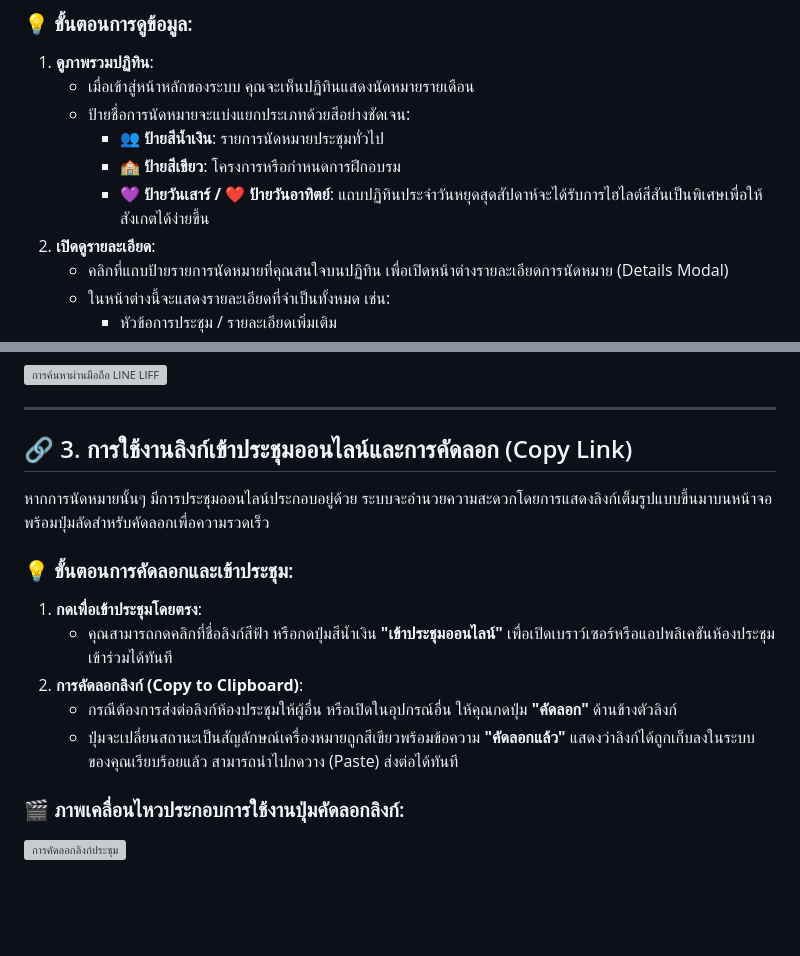
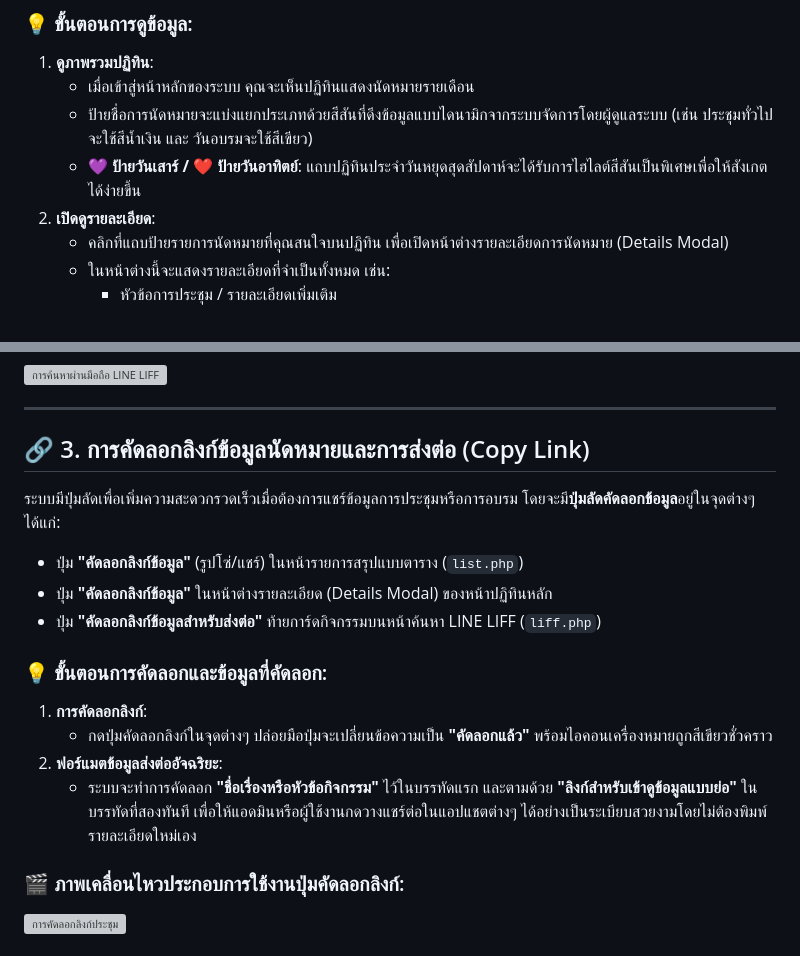
Before and after one commit to phumiphut-ta/MeetFlow, a Markdown page: docs/USER_GUIDE.md, 2 parts joined by grey strips. Rendered like a GitHub page; blank space fills up the shorter version; grey boxes are pictures that could not be loaded.

```diff
--- a/docs/USER_GUIDE.md
+++ b/docs/USER_GUIDE.md
@@ -11,10 +11,8 @@
 ### 💡 ขั้นตอนการดูข้อมูล:
 1. **ดูภาพรวมปฏิทิน**:
    * เมื่อเข้าสู่หน้าหลักของระบบ คุณจะเห็นปฏิทินแสดงนัดหมายรายเดือน
-   * ป้ายชื่อการนัดหมายจะแบ่งแยกประเภทด้วยสีอย่างชัดเจน:
-     * **👥 ป้ายสีน้ำเงิน**: รายการนัดหมายประชุมทั่วไป
-     * **🏫 ป้ายสีเขียว**: โครงการหรือกำหนดการฝึกอบรม
-     * **💜 ป้ายวันเสาร์ / ❤️ ป้ายวันอาทิตย์**: แถบปฏิทินประจำวันหยุดสุดสัปดาห์จะได้รับการไฮไลต์สีสันเป็นพิเศษเพื่อให้สังเกตได้ง่ายขึ้น
+   * ป้ายชื่อการนัดหมายจะแบ่งแยกประเภทด้วยสีสันที่ดึงข้อมูลแบบไดนามิกจากระบบจัดการโดยผู้ดูแลระบบ (เช่น ประชุมทั่วไปจะใช้สีน้ำเงิน และ วันอบรมจะใช้สีเขียว)
+   * **💜 ป้ายวันเสาร์ / ❤️ ป้ายวันอาทิตย์**: แถบปฏิทินประจำวันหยุดสุดสัปดาห์จะได้รับการไฮไลต์สีสันเป็นพิเศษเพื่อให้สังเกตได้ง่ายขึ้น
 2. **เปิดดูรายละเอียด**:
    * คลิกที่แถบป้ายรายการนัดหมายที่คุณสนใจบนปฏิทิน เพื่อเปิดหน้าต่างรายละเอียดการนัดหมาย (Details Modal)
    * ในหน้าต่างนี้จะแสดงรายละเอียดที่จำเป็นทั้งหมด เช่น:
@@ -55,16 +53,18 @@
 
 ---
 
-## 🔗 3. การใช้งานลิงก์เข้าประชุมออนไลน์และการคัดลอก (Copy Link)
+## 🔗 3. การคัดลอกลิงก์ข้อมูลนัดหมายและการส่งต่อ (Copy Link)
 
-หากการนัดหมายนั้นๆ มีการประชุมออนไลน์ประกอบอยู่ด้วย ระบบจะอำนวยความสะดวกโดยการแสดงลิงก์เต็มรูปแบบขึ้นมาบนหน้าจอ พร้อมปุ่มลัดสำหรับคัดลอกเพื่อความรวดเร็ว
+ระบบมีปุ่มลัดเพื่อเพิ่มความสะดวกรวดเร็วเมื่อต้องการแชร์ข้อมูลการประชุมหรือการอบรม โดยจะมี**ปุ่มลัดคัดลอกข้อมูล**อยู่ในจุดต่างๆ ได้แก่:
+- ปุ่ม **"คัดลอกลิงก์ข้อมูล"** (รูปโซ่/แชร์) ในหน้ารายการสรุปแบบตาราง (`list.php`)
+- ปุ่ม **"คัดลอกลิงก์ข้อมูล"** ในหน้าต่างรายละเอียด (Details Modal) ของหน้าปฏิทินหลัก
+- ปุ่ม **"คัดลอกลิงก์ข้อมูลสำหรับส่งต่อ"** ท้ายการ์ดกิจกรรมบนหน้าค้นหา LINE LIFF (`liff.php`)
 
-### 💡 ขั้นตอนการคัดลอกและเข้าประชุม:
-1. **กดเพื่อเข้าประชุมโดยตรง**:
-   * คุณสามารถกดคลิกที่ชื่อลิงก์สีฟ้า หรือกดปุ่มสีน้ำเงิน **"เข้าประชุมออนไลน์"** เพื่อเปิดเบราว์เซอร์หรือแอปพลิเคชันห้องประชุมเข้าร่วมได้ทันที
-2. **การคัดลอกลิงก์ (Copy to Clipboard)**:
-   * กรณีต้องการส่งต่อลิงก์ห้องประชุมให้ผู้อื่น หรือเปิดในอุปกรณ์อื่น ให้คุณกดปุ่ม **"คัดลอก"** ด้านข้างตัวลิงก์
-   * ปุ่มจะเปลี่ยนสถานะเป็นสัญลักษณ์เครื่องหมายถูกสีเขียวพร้อมข้อความ **"คัดลอกแล้ว"** แสดงว่าลิงก์ได้ถูกเก็บลงในระบบของคุณเรียบร้อยแล้ว สามารถนำไปกดวาง (Paste) ส่งต่อได้ทันที
+### 💡 ขั้นตอนการคัดลอกและข้อมูลที่คัดลอก:
+1. **การคัดลอกลิงก์**:
+   * กดปุ่มคัดลอกลิงก์ในจุดต่างๆ ปล่อยมือปุ่มจะเปลี่ยนข้อความเป็น **"คัดลอกแล้ว"** พร้อมไอคอนเครื่องหมายถูกสีเขียวชั่วคราว
+2. **ฟอร์แมตข้อมูลส่งต่ออัจฉริยะ**:
+   * ระบบจะทำการคัดลอก **"ชื่อเรื่องหรือหัวข้อกิจกรรม"** ไว้ในบรรทัดแรก และตามด้วย **"ลิงก์สำหรับเข้าดูข้อมูลแบบย่อ"** ในบรรทัดที่สองทันที เพื่อให้แอดมินหรือผู้ใช้งานกดวางแชร์ต่อในแอปแชตต่างๆ ได้อย่างเป็นระเบียบสวยงามโดยไม่ต้องพิมพ์รายละเอียดใหม่เอง
 
 ### 🎬 ภาพเคลื่อนไหวประกอบการใช้งานปุ่มคัดลอกลิงก์:
 ![การคัดลอกลิงก์ประชุม](../assets/copy_link.webp)
```
Also changed, not shown: README.md (+2 -0 lines), docs/DEVELOPER.md (+1 -0 lines).
